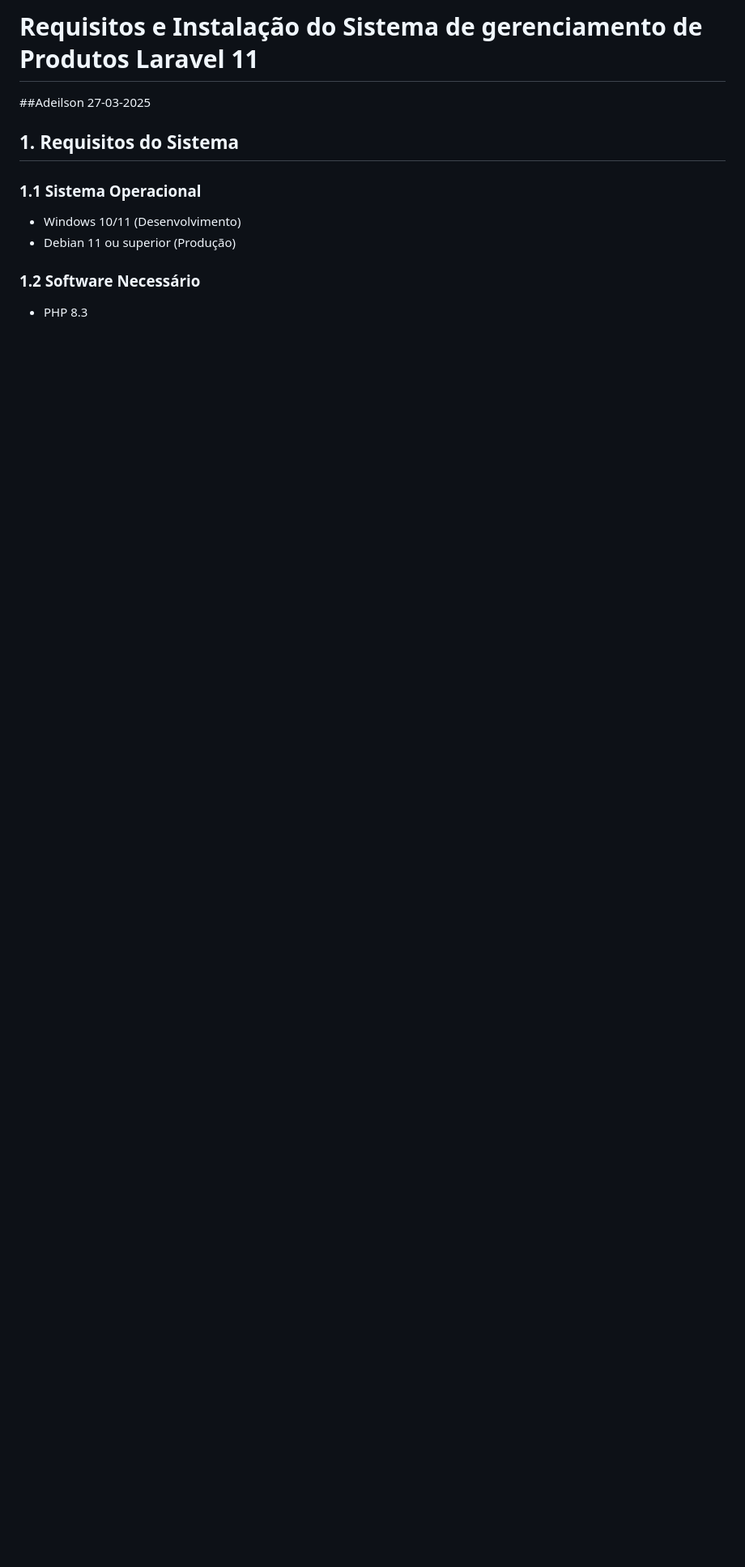
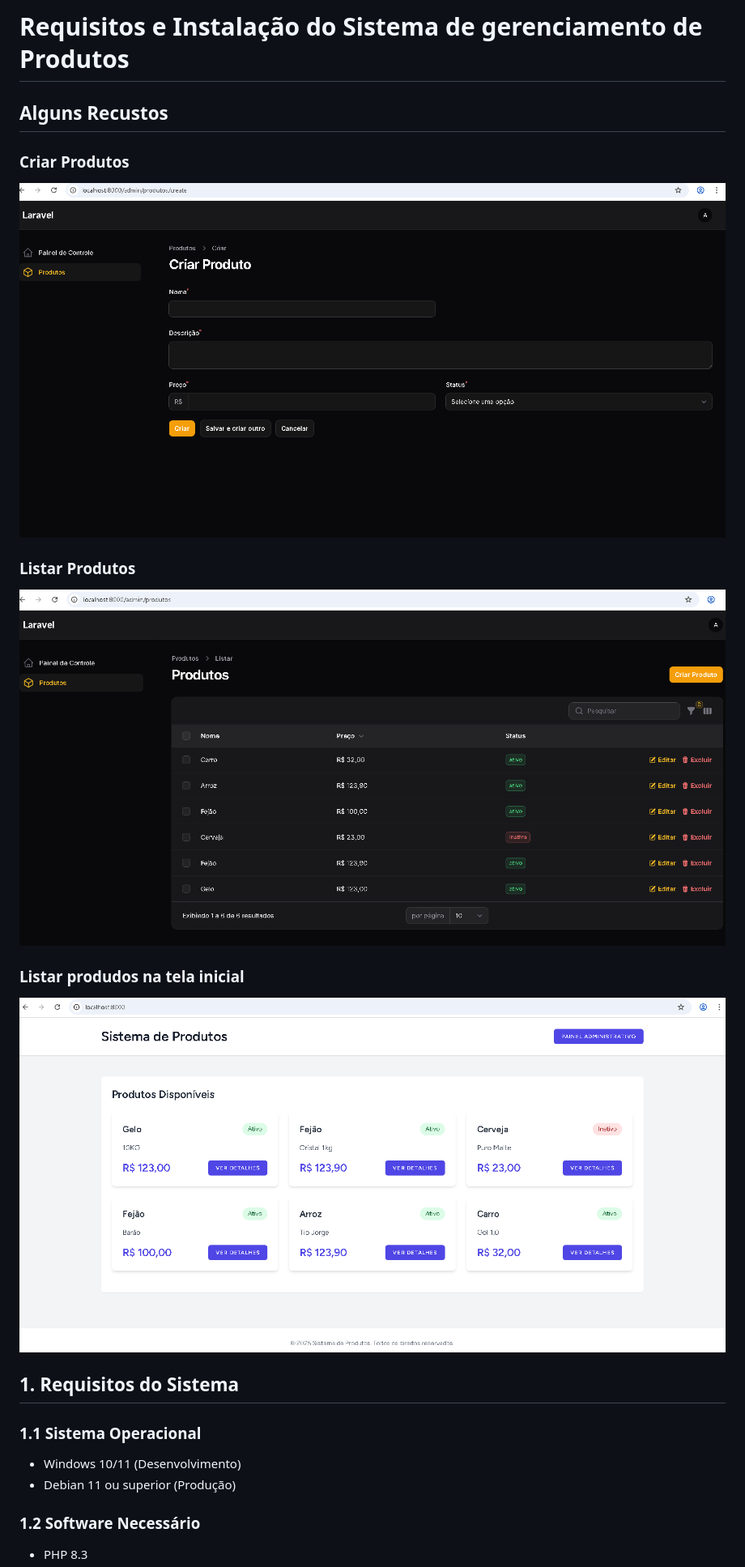
Before and after one commit to Adeilsonnm/suprimentos, a Markdown page: README.md, the part around the change. Shown: that part at 81% size. GitHub-like rendering; blank space fills up the shorter version.

Commit message:
main/doc/v12

```diff
--- a/README.md
+++ b/README.md
@@ -1,5 +1,15 @@
-# Requisitos e Instalação do Sistema de  gerenciamento de Produtos Laravel 11
-##Adeilson 27-03-2025
+# Requisitos e Instalação do Sistema de gerenciamento de Produtos
+
+## Alguns Recustos
+### Criar Produtos
+![Descrição da Imagem](docs/criar_produto.PNG)
+
+### Listar Produtos
+![Descrição da Imagem](docs//listagem_produtos.PNG)
+
+### Listar produdos na tela inicial
+![Descrição da Imagem](docs/homepage.PNG)
+
 
 ## 1. Requisitos do Sistema
 
```
